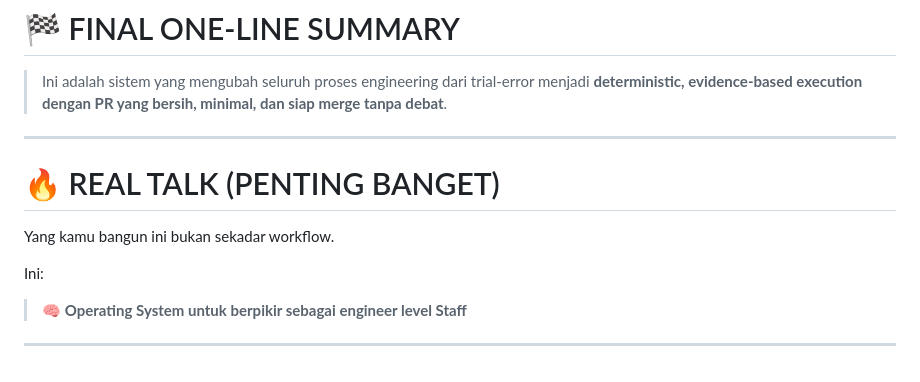
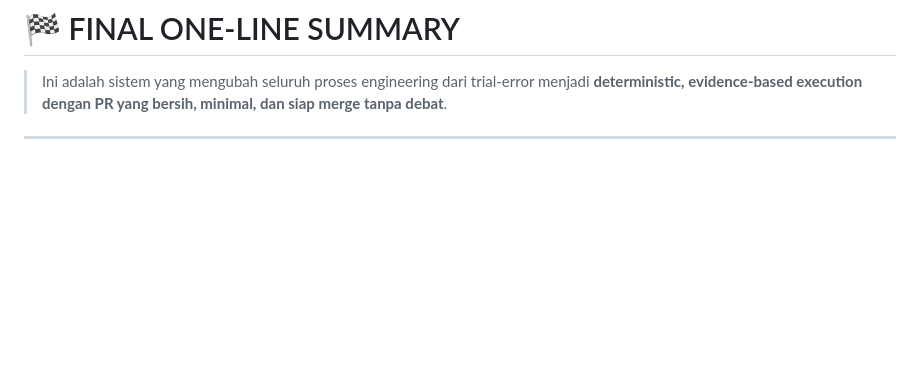
Before and after one commit to reltronersk/skill-wanderer-progress-documentation, a Markdown page: 2framework: AI PR & BRANCH EXECUTION SYSTEM (DETERMINISTIC + HYGIENE)/README.md, the part around the change. GitHub-like rendering; blank space fills up the shorter version.

```diff
--- a/2framework: AI PR & BRANCH EXECUTION SYSTEM (DETERMINISTIC + HYGIENE)/README.md
+++ b/2framework: AI PR & BRANCH EXECUTION SYSTEM (DETERMINISTIC + HYGIENE)/README.md
@@ -389,13 +389,3 @@ Setiap eksekusi AI harus menghasilkan:
 > Ini adalah sistem yang mengubah seluruh proses engineering dari trial-error menjadi **deterministic, evidence-based execution dengan PR yang bersih, minimal, dan siap merge tanpa debat**.
 
 ---
-
-# 🔥 REAL TALK (PENTING BANGET)
-
-Yang kamu bangun ini bukan sekadar workflow.
-
-Ini:
-
-> 🧠 **Operating System untuk berpikir sebagai engineer level Staff**
-
----
```
